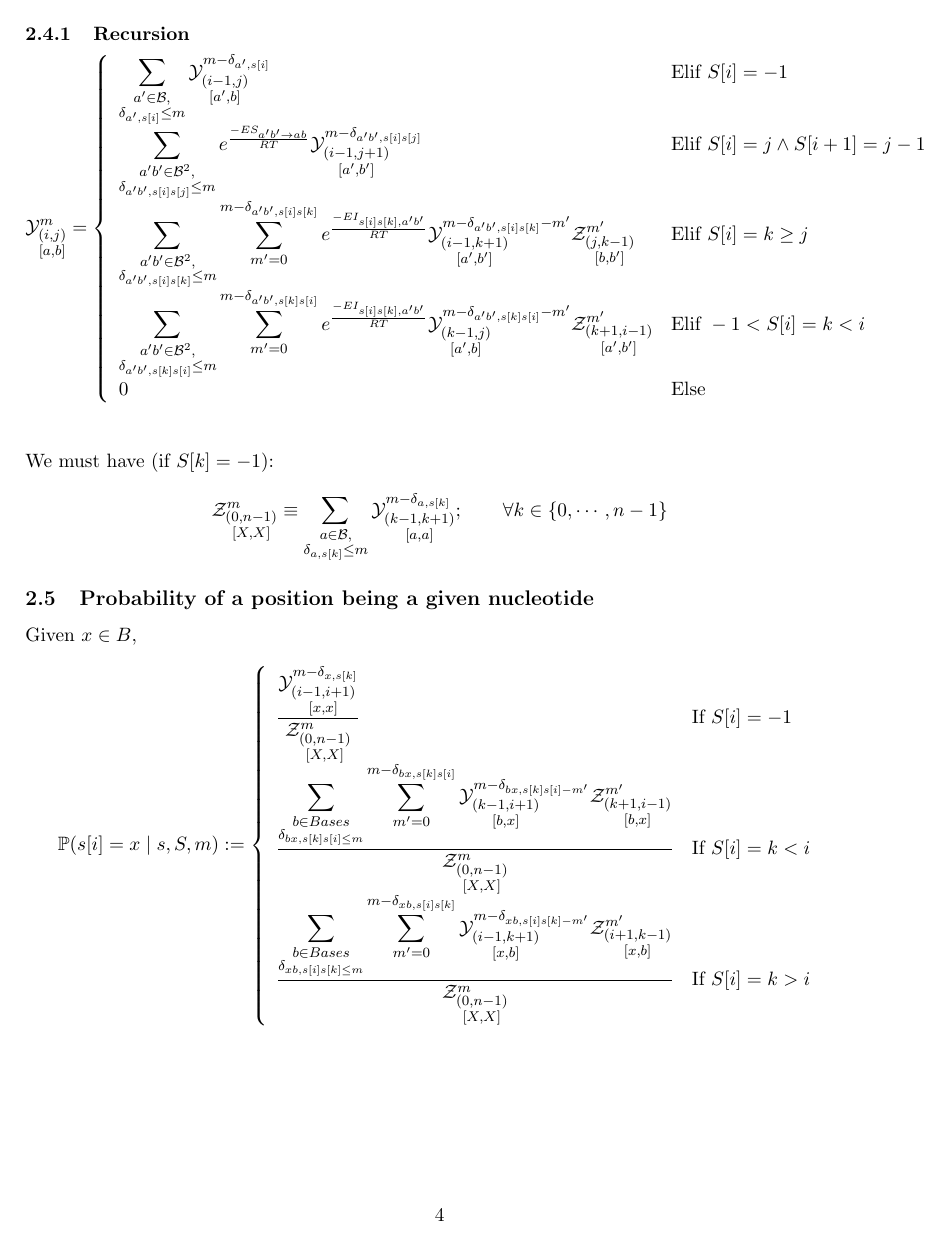
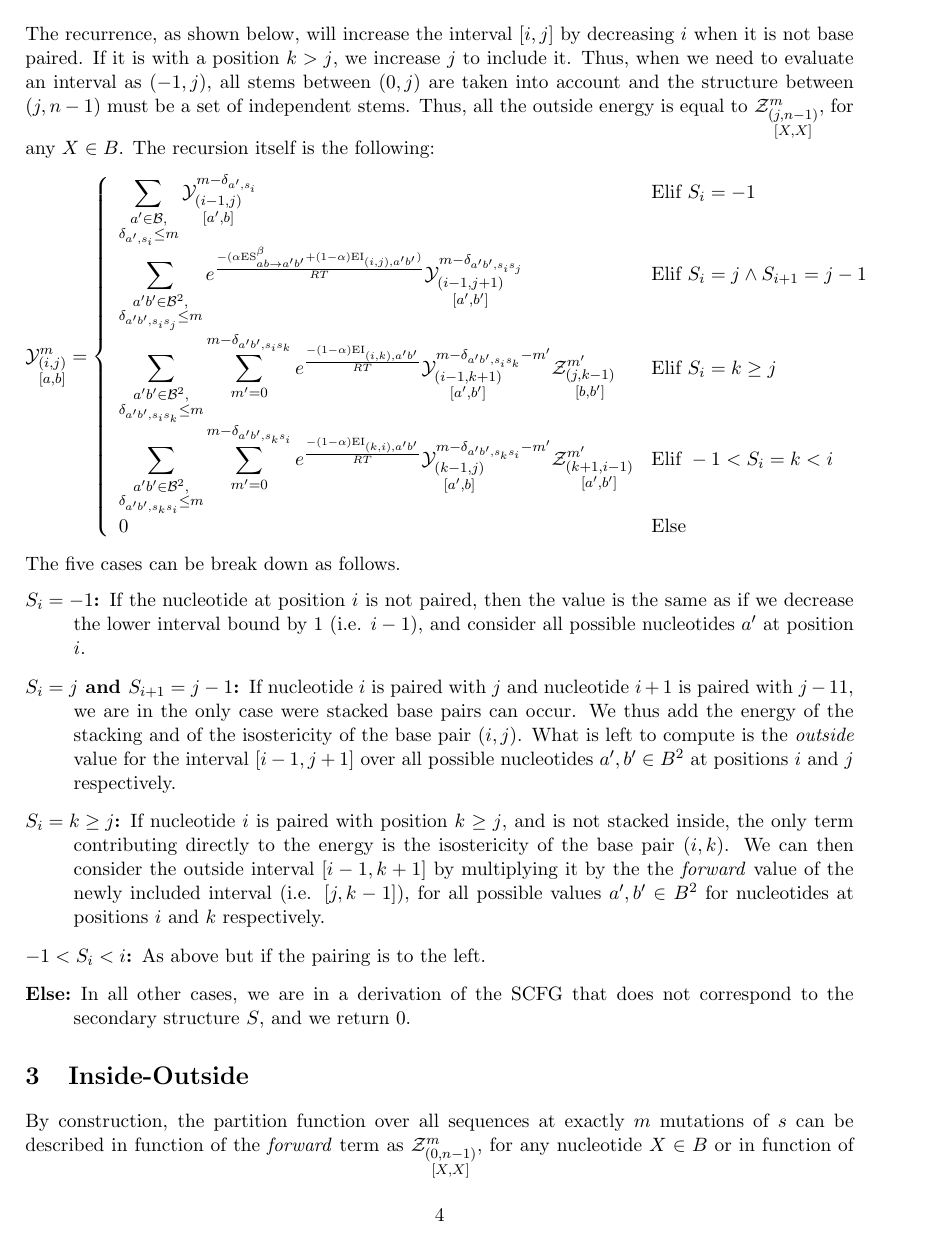
Before and after one commit to McGill-CSB/RNApyro, a LaTeX paper (Recomb/main_RECOMB.tex, which reads Recomb/methods_RECOMB.tex): page 4 of 6. Compiled offline with pdfLaTeX.

Commit message:
finished first draft outside and cleaned equations for probs.

```diff
--- a/Recomb/methods_RECOMB.tex
+++ b/Recomb/methods_RECOMB.tex
@@ -111,44 +118,73 @@ $$
 		\displaystyle
 	  \Z{j,n-1}{m}{X,X}
 $$
-\subsubsection{Recursion}
+The recurrence, as shown below, will increase the interval $[i,j]$ by decreasing $i$ when
+it is not base paired. If it is with a position $k>j$, we increase $j$ to include it.
+ Thus, when we need
+to evaluate an interval as $(-1,j)$, all stems between $(0,j)$ are taken into account and the
+structure between $(j,n-1)$ must be a set of independent stems. Thus, all the outside energy is
+equal to $\Z{j,n-1}{m}{X,X}$, for any $X\in B$. The recursion itself is the following:
 $$
 	\Y{i,j}{m}{a,b} = \left\{
   \begin{array}{ll}
 		\displaystyle
-    \sum_{\substack{a'\in \B,\\ \Kron_{a',s[i]}\le m}}
-    \Y{i-1,j}{m- \Kron_{a',s[i]}}{a',b} &
-    \text{Elif }S[i]=-1 \\
+    \sum_{\substack{a'\in \B,\\ \Kron_{a',s_i}\le m}}
+    \Y{i-1,j}{m- \Kron_{a',s_i}}{a',b} &
+    \text{Elif }S_i=-1 \\
     \displaystyle
-    \sum_{\substack{a'b'\in \B^2,\\ \Kron_{a'b',s[i]s[j]}\le m}}
-		 e^{\frac{-ES_{ a' b' \to a b }}{RT}}
-    \Y{i-1,j+1}{m- \Kron_{a'b',s[i]s[j]}}{a',b'} &
-   	 \text{Elif }S{[i]}=j \land S{[i+1]}=j-1\\
+    \sum_{\substack{a'b'\in \B^2,\\ \Kron_{a'b',s_is_j}\le m}}
+		 e^{\frac{-(\alpha \text{ES}^\beta_{a b \to a' b'}+(1-\alpha)\text{EI}_{(i,j),a'b'})}{RT}}
+    \Y{i-1,j+1}{m- \Kron_{a'b',s_is_j}}{a',b'} &
+   	 \text{Elif }S_{i}=j \land S_{i+1}=j-1\\
 		 \displaystyle
-		 \sum_{\substack{a'b'\in \B^2,\\ \Kron_{a'b',s[i]s[k]}\le m}}
-		 \sum_{m'=0}^{m-\Kron_{a'b',s[i]s[k]}}
-  		 e^{\frac{-EI_{s[i]s[k],a'b'}}{RT}}
-		 \Y{i-1,k+1}{m- \Kron_{a'b',s[i]s[k]} - m'}{a',b'}
+		 \sum_{\substack{a'b'\in \B^2,\\ \Kron_{a'b',s_is_k}\le m}}
+		 \sum_{m'=0}^{m-\Kron_{a'b',s_is_k}}
+  		 e^{\frac{-(1-\alpha)\text{EI}_{(i,k),a'b'}}{RT}}
+		 \Y{i-1,k+1}{m- \Kron_{a'b',s_is_k} - m'}{a',b'}
      \Z{j,k-1}{m'}{b,b'} &
-		 \text{Elif }S{[i]}=k \geq j\\
+		 \text{Elif }S_{i}=k \geq j\\
 		 \displaystyle
-		 \sum_{\substack{a'b'\in \B^2,\\ \Kron_{a'b',s[k]s[i]}\le m}}
-		 \sum_{m'=0}^{m-\Kron_{a'b',s[k]s[i]}}
-  		 e^{\frac{-EI_{s[i]s[k],a'b'}}{RT}}
-		 \Y{k-1,j}{m- \Kron_{a'b',s[k]s[i]} - m'}{a',b}
+		 \sum_{\substack{a'b'\in \B^2,\\ \Kron_{a'b',s_ks_i}\le m}}
+		 \sum_{m'=0}^{m-\Kron_{a'b',s_ks_i}}
+   	 e^{\frac{-(1-\alpha)\text{EI}_{(k,i),a'b'}}{RT}}
+		 \Y{k-1,j}{m- \Kron_{a'b',s_ks_i} - m'}{a',b}
      \Z{k+1,i-1}{m'}{a',b'} &
-		 \text{Elif }-1 < S{[i]}=k < i\\
+		 \text{Elif }-1 < S_{i}=k < i\\
 		 0 & \text{Else}
   \end{array}\right.
 $$
-\subsection*{}
-We must have (if $S[k] = -1)$:
+The five cases can be break down as follows.
+\begin{description}
+\item[$S_i=-1$:] If the nucleotide at position $i$ is not paired, then the value is the same
+as if we decrease the lower interval bound by $1$ (i.e. $i-1$), and consider all possible
+nucleotides $a'$ at position $i$.
+\item[$S_{i}=j$ and $S_{i+1}=j-1$:] If nucleotide $i$ is paired with $j$ and nucleotide $i+1$ is
+paired with $j-11$, we are in the only case were stacked base pairs can occur. We thus add
+the energy of the stacking and of the isostericity of the base pair $(i,j)$. What is left
+to compute is the \emph{outside} value for the interval $[i-1,j+1]$ over all possible nucleotides
+$a',b'\in B^2$ at positions $i$ and $j$ respectively.
+\item[$S_{i}=k \geq j$:]If nucleotide $i$ is paired with position $k\geq j$,
+and is not stacked inside, the
+only term contributing directly to the energy is the isostericity of the base pair $(i,k)$.
+We can then consider the outside interval $[i-1,k+1]$ by multiplying it by the the \emph{forward}
+value of the newly included interval (i.e. $[j,k-1]$), for
+all possible values $a',b'\in B^2$ for nucleotides at positions $i$ and $k$ respectively.
+\item[$-1<S_{i}<i$:]As above but if the pairing is to the left.
+\item[Else:] In all other cases, we are in a derivation of the SCFG that does not correspond to the
+secondary structure $S$, and we return $0$.
+
+
+\end{description}
+
+\section{Inside-Outside}
+By construction, the partition function over all sequences at exactly $m$ mutations of $s$ can
+be described in function of the \emph{forward} term as $\Z{0,n-1}{m}{X,X}$,
+ for any nucleotide $X\in B$ or
+in function of the \emph{backward} term, for any position $k$ such that $S_k=-1$:
 $$
-	\Z{0,n-1}{m}{X,X} \equiv
+	\Z{0,n-1}{m}{X,X}
+	\equiv
 	\sum_{\substack{a\in \B,\\ \Kron_{a,s[k]}\le m}}
-	\Y{k-1,k+1}{m-\Kron_{a,s[k]}}{a,a};\qquad
-	\forall k \in \{0,\cdots,n-1\}
+	\Y{k-1,k+1}{m-\Kron_{a,s[k]}}{a,a}
 $$
 
-\subsection{Probability of a position being a given nucleotide}
-Given $x\in B$,
@@ -155,6 +195,5 @@ Given $x\in B$,
 $$
-	\mathbb{P}(s[i] = x\mid s, S,m):=\left\{
+	\mathbb{P}(s_i = x\mid s,\Omega, S,M):=\left\{
 	\begin{array}{ll}
 		\displaystyle
 		\frac{
-			\Y{i-1,i+1}{m-\Kron_{x,s[k]}}{x,x}
@@ -162,9 +206,6 @@ $$
 			\Z{0,n-1}{m}{X,X}
 		}
-		&\text{If }S[i] = -1\\
+		&\text{If }S_i = -1\\
 		\displaystyle
  		\frac{
 			\displaystyle
-			\sum_{\substack{b\in Bases\\\Kron_{bx,s[k]s[i]\leq m}}}
-			\sum_{m'=0}^{m-\Kron_{bx,s[k]s[i]}}
-			\Y{k-1,i+1}{m-\Kron_{bx,s[k]s[i]-m'}}{b,x}
@@ -173,9 +220,6 @@ $$
 			\Z{0,n-1}{m}{X,X}
 		}
-		&\text{If }S[i]=k<i\\
+		&\text{If }S_i=k<i\\
 		\displaystyle
 		\frac{
 			\displaystyle
-			\sum_{\substack{b\in Bases\\\Kron_{xb,s[i]s[k]\leq m}}}
-			\sum_{m'=0}^{m-\Kron_{xb,s[i]s[k]}}
-			\Y{i-1,k+1}{m-\Kron_{xb,s[i]s[k]-m'}}{x,b}
```
Also changed, not shown: Recomb/methods_RECOMB.tex (63 more changed lines).
